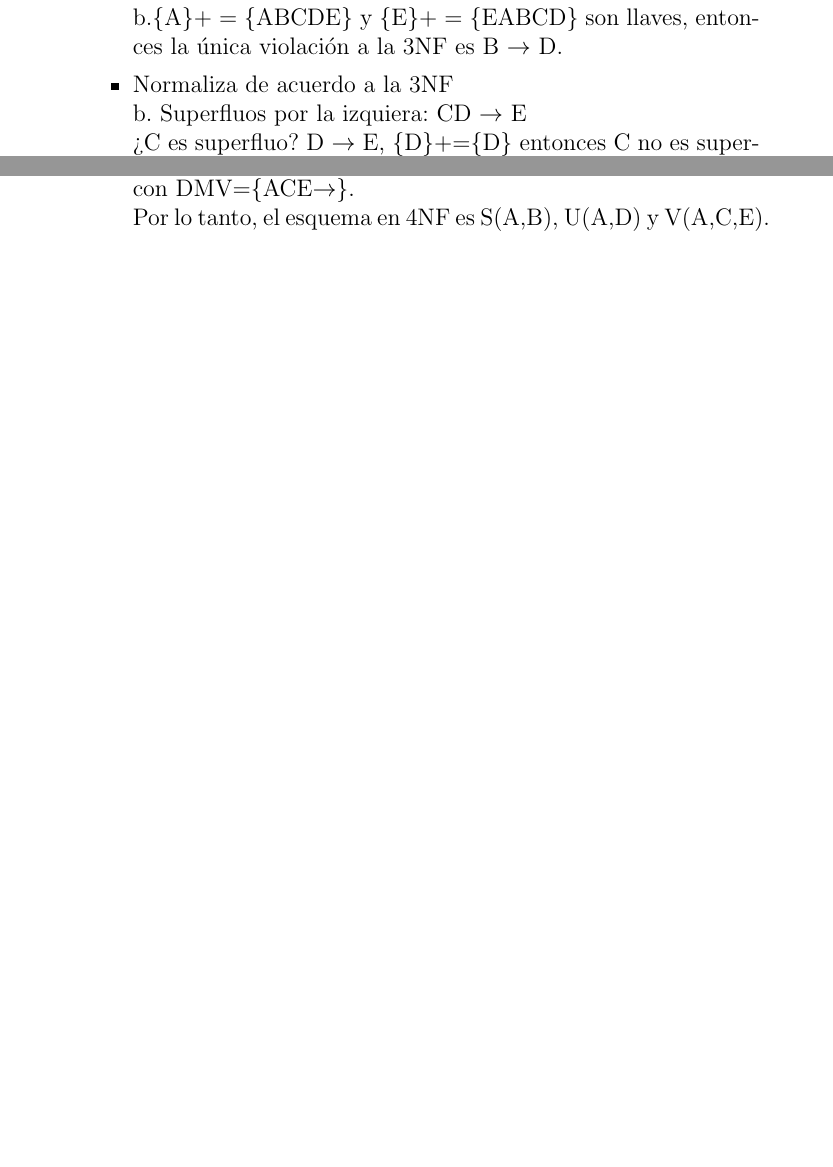
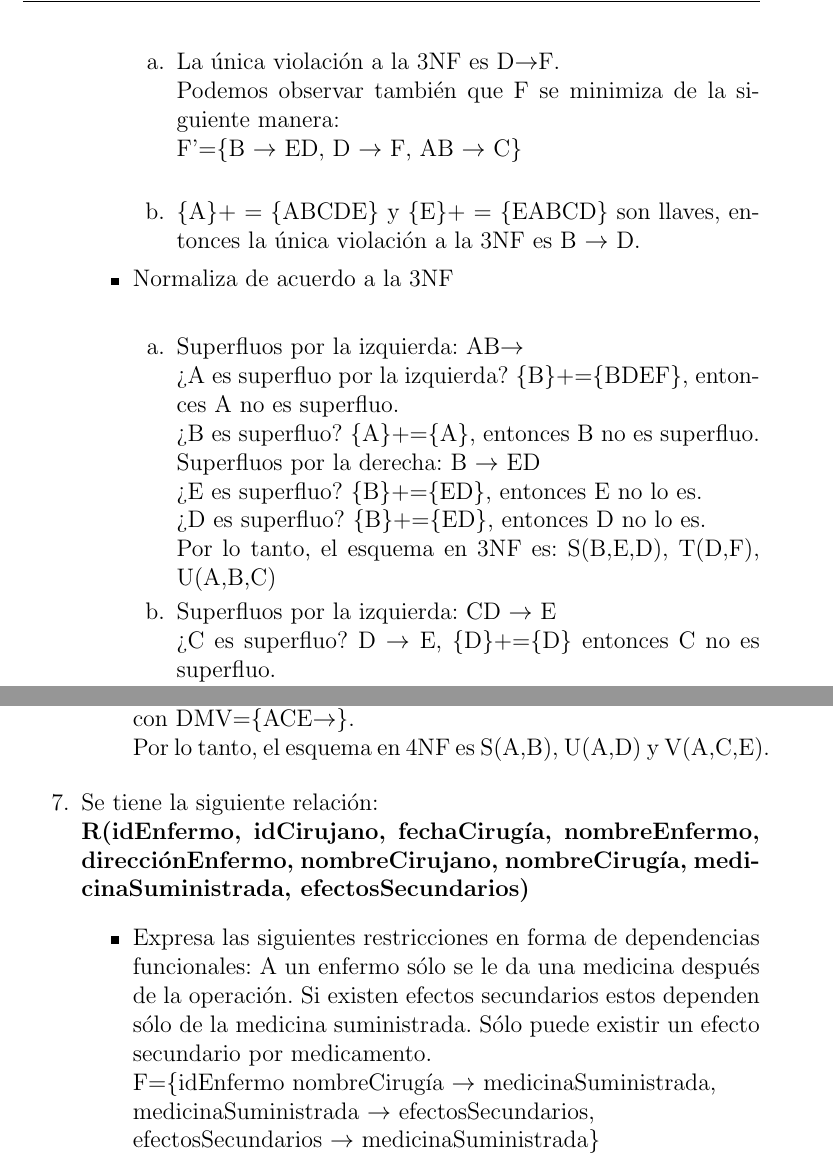
Before and after one commit to chiknahuikoatl/Bases_de_Datosssss, a LaTeX problem sheet (Tarea_5/BD_Tarea_5.tex): two parts of pages 3 and 4 of 4 before the commit and two parts of pages 4 and 5 of 5 after it, joined at a grey line, cut at the place of the change, the shorter picture padded with empty space. Compiled offline with pdfLaTeX.

Commit message:
Ejercicios 4.a y 7.1

```diff
--- a/Tarea_5/BD_Tarea_5.tex
+++ b/Tarea_5/BD_Tarea_5.tex
@@ -139,10 +143,24 @@
 \end{enumerate}
 \begin{itemize}
 	\item Indica todas las violaciones a la 3NF\\
-	b.\{A\}+ = \{ABCDE\} y \{E\}+ = \{EABCD\} son llaves, entonces la única
-	violación a la 3NF es B $\rightarrow$ D.
+    \begin{itemize}
+    \item[a.] La única violación a la 3NF es D$\rightarrow$F.\\
+        Podemos observar también que F se minimiza de la siguiente manera:\\
+        F'=\{B $\rightarrow$ ED, D $\rightarrow$ F, AB $\rightarrow$ C\}\\
+	\item[b.]\{A\}+ = \{ABCDE\} y \{E\}+ = \{EABCD\} son llaves, entonces la
+        única violación a la 3NF es B $\rightarrow$ D.
+    \end{itemize}
 	\item Normaliza de acuerdo a la 3NF\\
-	b. Superfluos por la izquiera:  CD $\rightarrow$ E\\
+    \begin{itemize}
+    \item[a.]Superfluos por la izquierda: AB$\rightarrow$\\
+    ¿A es superfluo por la izquierda? \{B\}+=\{BDEF\}, entonces A no es superfluo.\\
+    ¿B es superfluo? \{A\}+=\{A\}, entonces B no es superfluo.\\
+    Superfluos por la derecha: B $\rightarrow$ ED\\
+    ¿E es superfluo? \{B\}+=\{ED\}, entonces E no lo es.\\
+    ¿D es superfluo? \{B\}+=\{ED\}, entonces D no lo es.\\
+    Por lo tanto, el esquema en 3NF es:
+    S(B,E,D), T(D,F), U(A,B,C)
+	\item[b.] Superfluos por la izquierda:  CD $\rightarrow$ E\\
 	¿C es superfluo? D $\rightarrow$ E, \{D\}+=\{D\} entonces C no es superfluo.\\
 	¿D es superfluo? C $\rightarrow$ E, \{C\}+=\{C\} entonces D no es superfluo.\\
 	Superfluos por la derecha: A $\rightarrow$ BC\\
@@ -173,6 +192,23 @@
 	DMV=\{ACE$\rightarrow$\}.\\
 	Por lo tanto, el esquema en 4NF es S(A,B), U(A,D) y V(A,C,E).
 \end{itemize}
+
+\item Se tiene la siguiente relación:\\
+    \textbf{R(idEnfermo, idCirujano, fechaCirugía, nombreEnfermo,
+        direcciónEnfermo, nombreCirujano, nombreCirugía, medicinaSuministrada,
+        efectosSecundarios)}
+    \begin{itemize}
+        \item Expresa las siguientes restricciones en forma de dependencias
+            funcionales:
+            A un enfermo sólo se le da una medicina después de la operación.
+            Si existen efectos secundarios estos dependen sólo de la medicina
+            suministrada. Sólo puede existir un efecto secundario por
+            medicamento.\\
+            F=\{idEnfermo nombreCirugía $\rightarrow$ medicinaSuministrada,\\
+                medicinaSuministrada $\rightarrow$ efectosSecundarios,\\
+                efectosSecundarios $\rightarrow$ medicinaSuministrada\}
+
+    \end{itemize}
 \end{enumerate}
 
 
```
Also changed, not shown: Tarea_5/BD_Tarea_5.pdf, Tarea_5/BD_Tarea_5.tex (9 more changed lines).
